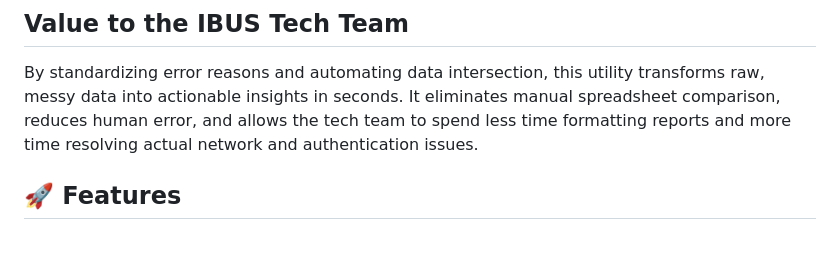
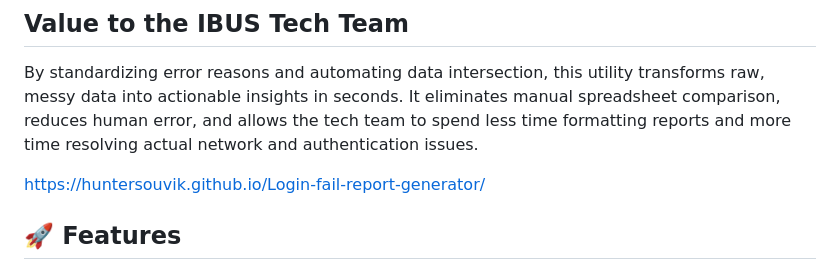
Before and after one commit to HunterSouvik/Login-fail-report-generator, a Markdown page: README.md, the part around the change. Drawn GitHub-style; blank space fills up the shorter version.

```diff
--- a/README.md
+++ b/README.md
@@ -16,6 +16,8 @@ When maintaining WiFi networks, technicians often export raw login data from net
 
 ## Value to the IBUS Tech Team
 By standardizing error reasons and automating data intersection, this utility transforms raw, messy data into actionable insights in seconds. It eliminates manual spreadsheet comparison, reduces human error, and allows the tech team to spend less time formatting reports and more time resolving actual network and authentication issues.
+
+https://huntersouvik.github.io/Login-fail-report-generator/
 
 ## 🚀 Features
 
```
